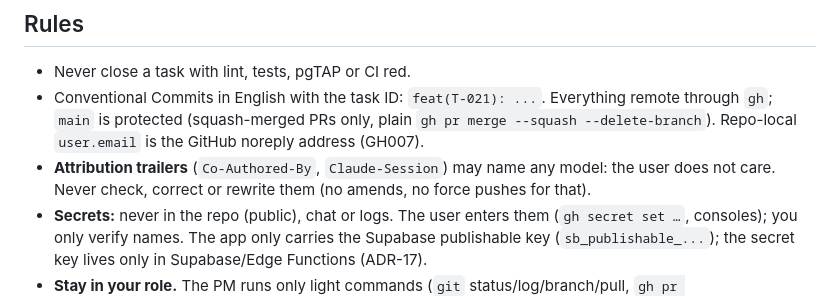
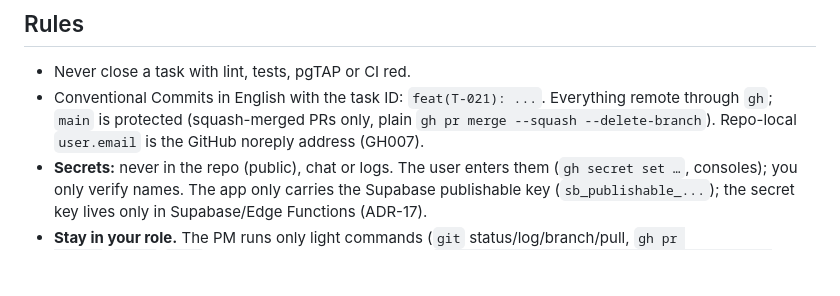
Before and after one commit to lopezjavier/AppFitness, a Markdown page: CLAUDE.md, the part around the change. GitHub-like rendering; blank space fills up the shorter version.

Commit message:
Revert "docs(T-090): CLAUDE.md - attribution trailer model name is irrelevant"
Co-Authored-By: Claude Sonnet 5.5 <noreply@anthropic.com>
Claude-Session: https://claude.ai/code/session_011fUe6tKQgoGujLVu3MepA8

```diff
--- a/CLAUDE.md
+++ b/CLAUDE.md
@@ -31,7 +31,6 @@ On conflict: this file > `planning/`.
 
 - Never close a task with lint, tests, pgTAP or CI red.
 - Conventional Commits in English with the task ID: `feat(T-021): ...`. Everything remote through `gh`; `main` is protected (squash-merged PRs only, plain `gh pr merge --squash --delete-branch`). Repo-local `user.email` is the GitHub noreply address (GH007).
-- **Attribution trailers** (`Co-Authored-By`, `Claude-Session`) may name any model: the user does not care. Never check, correct or rewrite them (no amends, no force pushes for that).
 - **Secrets:** never in the repo (public), chat or logs. The user enters them (`gh secret set …`, consoles); you only verify names. The app only carries the Supabase publishable key (`sb_publishable_...`); the secret key lives only in Supabase/Edge Functions (ADR-17).
 - **Stay in your role.** The PM runs only light commands (`git` status/log/branch/pull, `gh pr checks`/`merge`/`list`, log appends; watch CI quietly: `gh pr checks <n> --watch >/dev/null; gh pr checks <n>`). Gradle, `npx supabase` and any long or verbose command go to a subagent. The PM never edits tests or diagnoses CI logs (give the failed run ID to the developer); pr-creator only creates the PR (first commits, push, body); follow-up fix commits and pushes on an open PR, especially when the re-review is skipped, are done directly by the PM, without waking an agent. Never change agent `model:` lines (user's decision).
 - **Manual verification (ADR-27):** UI scenarios are covered by host (Robolectric) tests; the user tests by hand with `! python scripts/deliver-apk.py`. Never debug UI-automation scripts.
```
